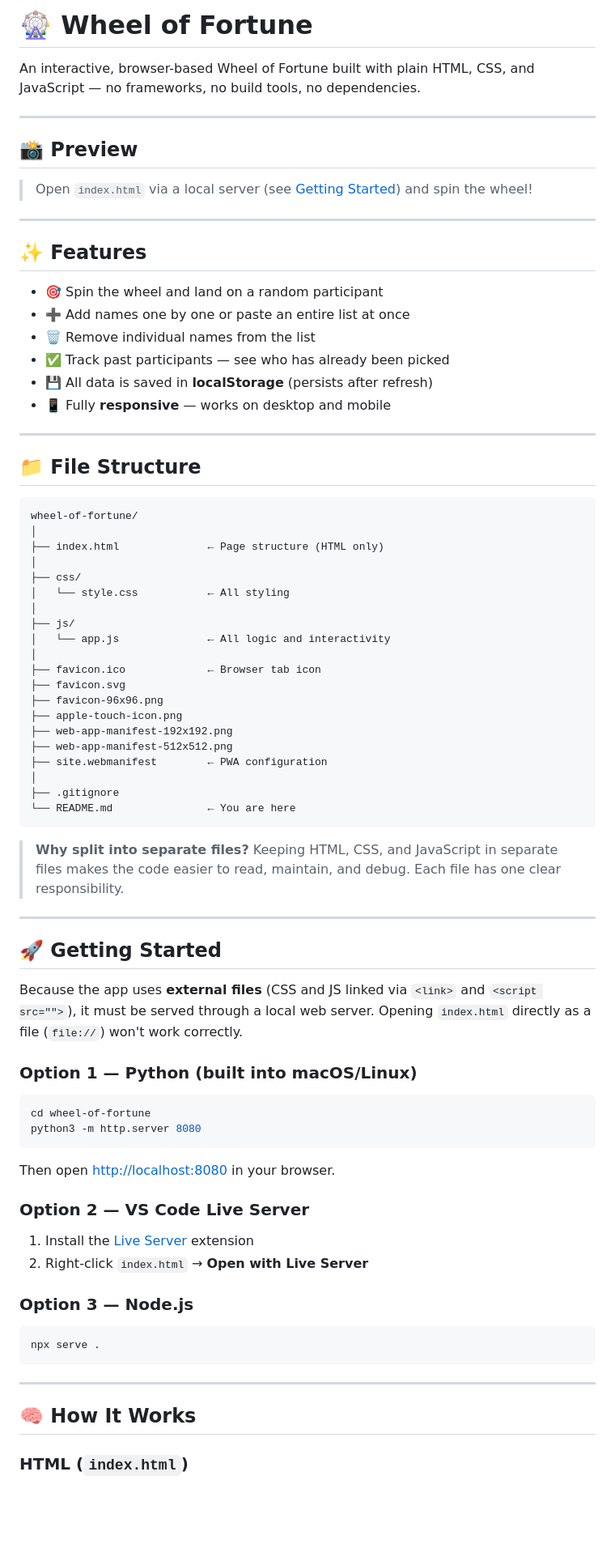
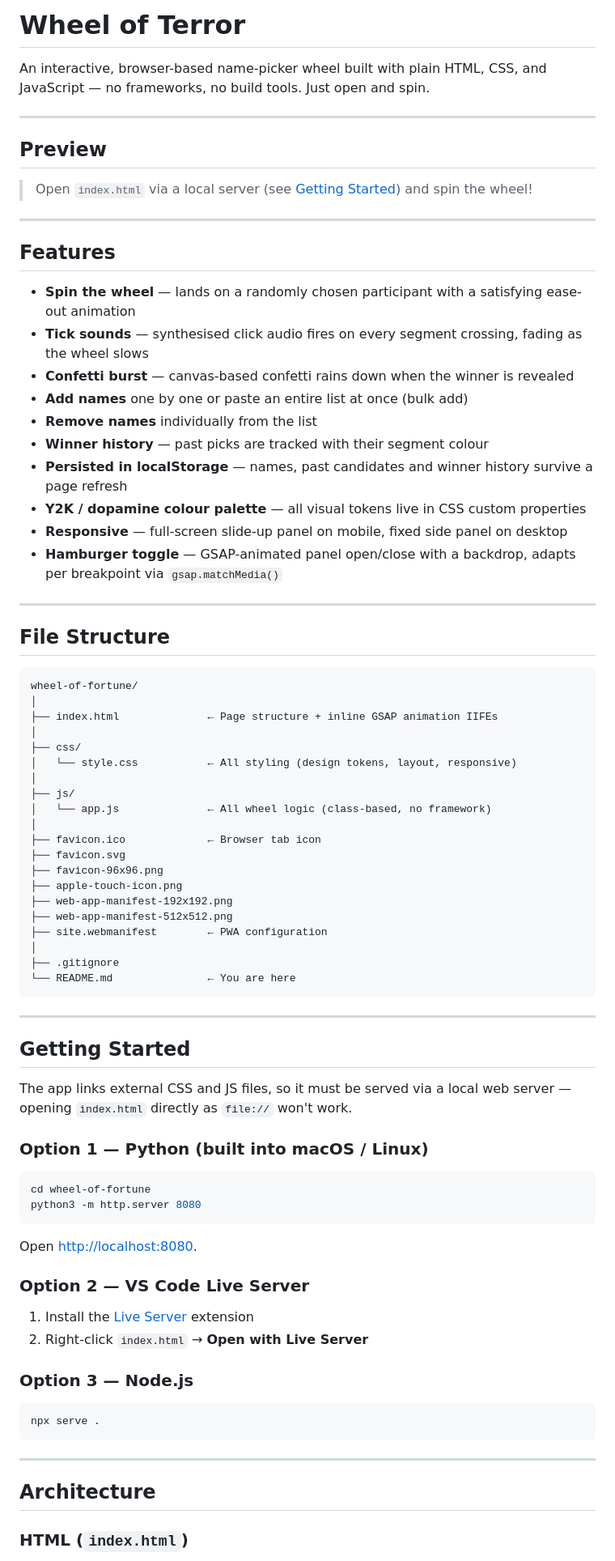
Before and after one commit to PaulReekers/wheel-of-fortune, a Markdown page: README.md, the part around one of its changes. Shown at 81% size. Rendered like a GitHub page; blank space fills up the shorter version.

````diff
--- a/README.md
+++ b/README.md
@@ -1,38 +1,42 @@
-# 🎡 Wheel of Fortune
+# Wheel of Terror
 
-An interactive, browser-based Wheel of Fortune built with plain HTML, CSS, and JavaScript — no frameworks, no build tools, no dependencies.
+An interactive, browser-based name-picker wheel built with plain HTML, CSS, and JavaScript — no frameworks, no build tools. Just open and spin.
 
 ---
 
-## 📸 Preview
+## Preview
 
 > Open `index.html` via a local server (see [Getting Started](#getting-started)) and spin the wheel!
 
 ---
 
-## ✨ Features
+## Features
 
-- 🎯 Spin the wheel and land on a random participant
-- ➕ Add names one by one or paste an entire list at once
-- 🗑️ Remove individual names from the list
-- ✅ Track past participants — see who has already been picked
-- 💾 All data is saved in **localStorage** (persists after refresh)
-- 📱 Fully **responsive** — works on desktop and mobile
+- **Spin the wheel** — lands on a randomly chosen participant with a satisfying ease-out animation
+- **Tick sounds** — synthesised click audio fires on every segment crossing, fading as the wheel slows
+- **Confetti burst** — canvas-based confetti rains down when the winner is revealed
+- **Add names** one by one or paste an entire list at once (bulk add)
+- **Remove names** individually from the list
+- **Winner history** — past picks are tracked with their segment colour
+- **Persisted in localStorage** — names, past candidates and winner history survive a page refresh
+- **Y2K / dopamine colour palette** — all visual tokens live in CSS custom properties
+- **Responsive** — full-screen slide-up panel on mobile, fixed side panel on desktop
+- **Hamburger toggle** — GSAP-animated panel open/close with a backdrop, adapts per breakpoint via `gsap.matchMedia()`
 
 ---
 
-## 📁 File Structure
+## File Structure
 
 ```
 wheel-of-fortune/
 │
-├── index.html              ← Page structure (HTML only)
+├── index.html              ← Page structure + inline GSAP animation IIFEs
 │
 ├── css/
-│   └── style.css           ← All styling
+│   └── style.css           ← All styling (design tokens, layout, responsive)
 │
 ├── js/
-│   └── app.js              ← All logic and interactivity
+│   └── app.js              ← All wheel logic (class-based, no framework)
 │
 ├── favicon.ico             ← Browser tab icon
 ├── favicon.svg
@@ -46,23 +50,20 @@ wheel-of-fortune/
 └── README.md               ← You are here
 ```
 
-> **Why split into separate files?**
-> Keeping HTML, CSS, and JavaScript in separate files makes the code easier to read, maintain, and debug. Each file has one clear responsibility.
-
 ---
 
-## 🚀 Getting Started
+## Getting Started
 
-Because the app uses **external files** (CSS and JS linked via `<link>` and `<script src="">`), it must be served through a local web server. Opening `index.html` directly as a file (`file://`) won't work correctly.
+The app links external CSS and JS files, so it must be served via a local web server — opening `index.html` directly as `file://` won't work.
 
-### Option 1 — Python (built into macOS/Linux)
+### Option 1 — Python (built into macOS / Linux)
 
 ```bash
 cd wheel-of-fortune
 python3 -m http.server 8080
 ```
 
-Then open [http://localhost:8080](http://localhost:8080) in your browser.
+Open [http://localhost:8080](http://localhost:8080).
 
 ### Option 2 — VS Code Live Server
 
@@ -77,6 +78,6 @@ npx serve .
 
 ---
 
-## 🧠 How It Works
+## Architecture
 
 ### HTML (`index.html`)
````
Also changed, not shown: other parts of README.md (+94 -62 lines).
